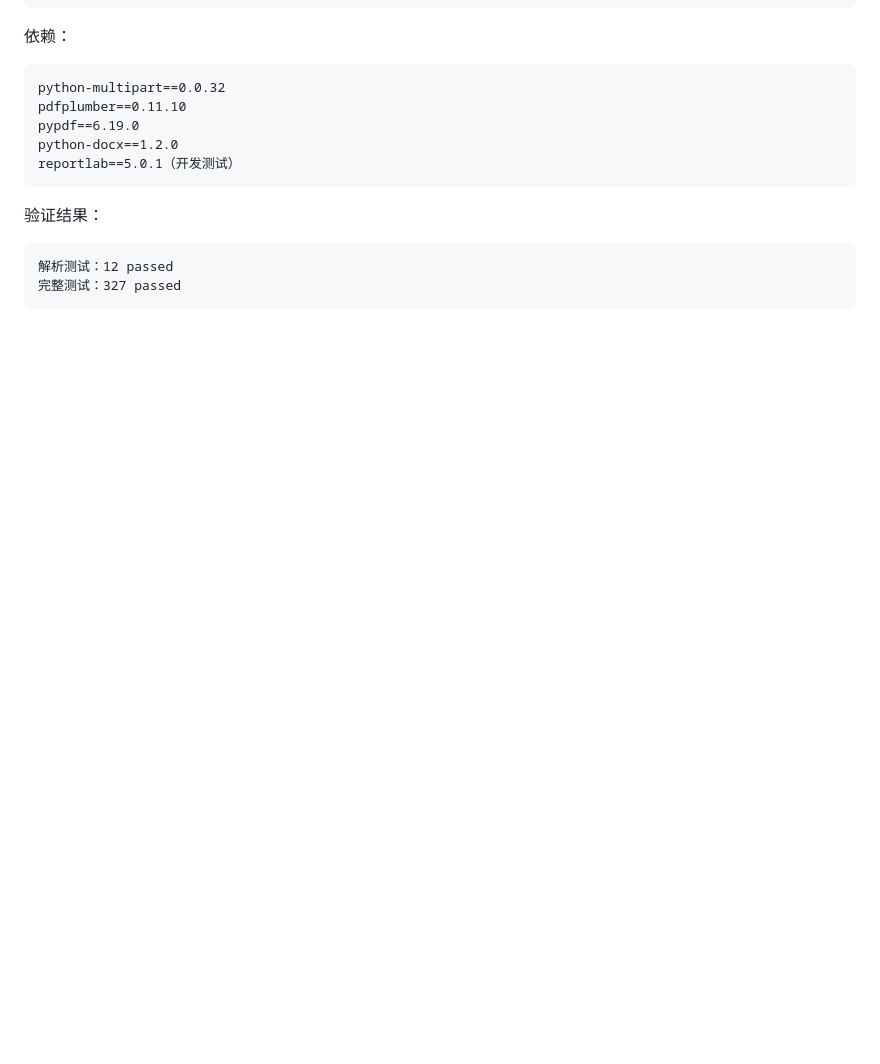
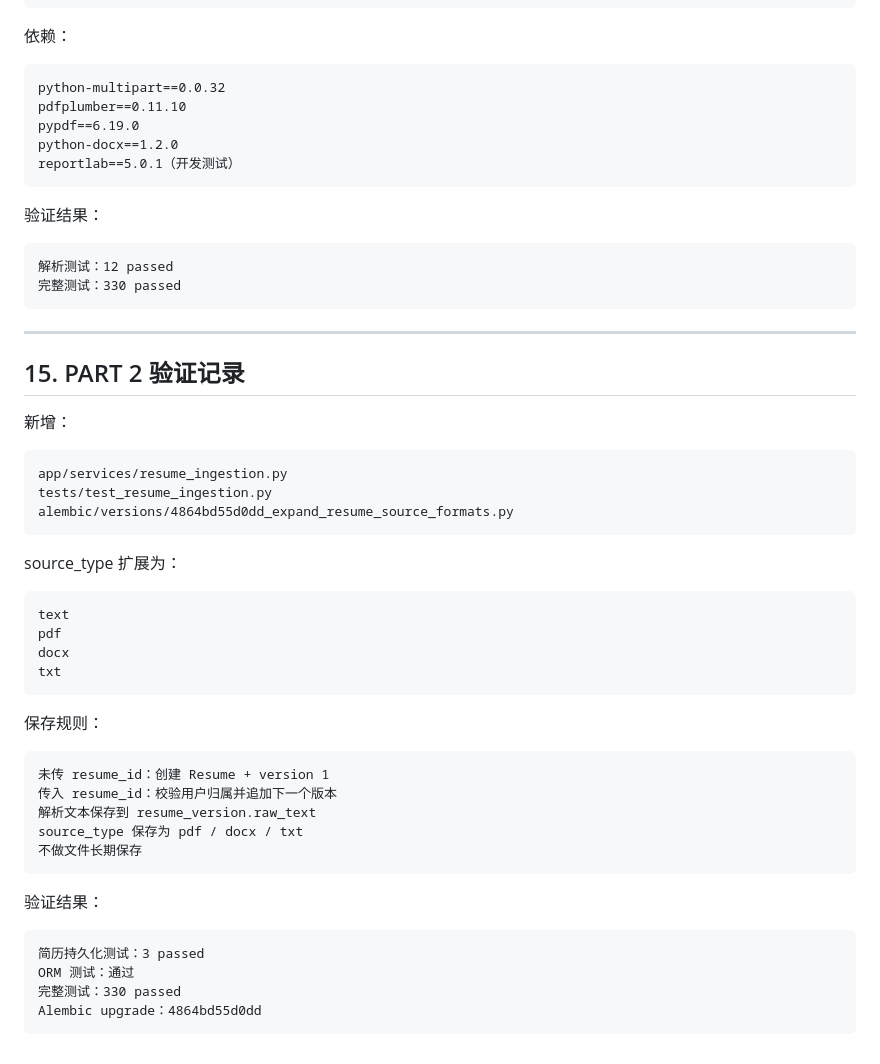
Before and after one commit to 666zsyx/jobfit-agent, a Markdown page: docs/step13-resume-ingestion-design.md, the part around one of its changes. GitHub-like rendering; blank space fills up the shorter version.

Commit message:
docs: record step 13 resume persistence

````diff
--- a/docs/step13-resume-ingestion-design.md
+++ b/docs/step13-resume-ingestion-design.md
@@ -475,5 +475,45 @@ reportlab==5.0.1（开发测试）
 
 ```text
 解析测试：12 passed
-完整测试：327 passed
+完整测试：330 passed
 ```
+
+---
+
+## 15. PART 2 验证记录
+
+新增：
+
+```text
+app/services/resume_ingestion.py
+tests/test_resume_ingestion.py
+alembic/versions/4864bd55d0dd_expand_resume_source_formats.py
+```
+
+source_type 扩展为：
+
+```text
+text
+pdf
+docx
+txt
+```
+
+保存规则：
+
+```text
+未传 resume_id：创建 Resume + version 1
+传入 resume_id：校验用户归属并追加下一个版本
+解析文本保存到 resume_version.raw_text
+source_type 保存为 pdf / docx / txt
+不做文件长期保存
+```
+
+验证结果：
+
+```text
+简历持久化测试：3 passed
+ORM 测试：通过
+完整测试：330 passed
+Alembic upgrade：4864bd55d0dd
+```
````
Also changed, not shown: other parts of docs/step13-resume-ingestion-design.md (+1 -1 lines).
